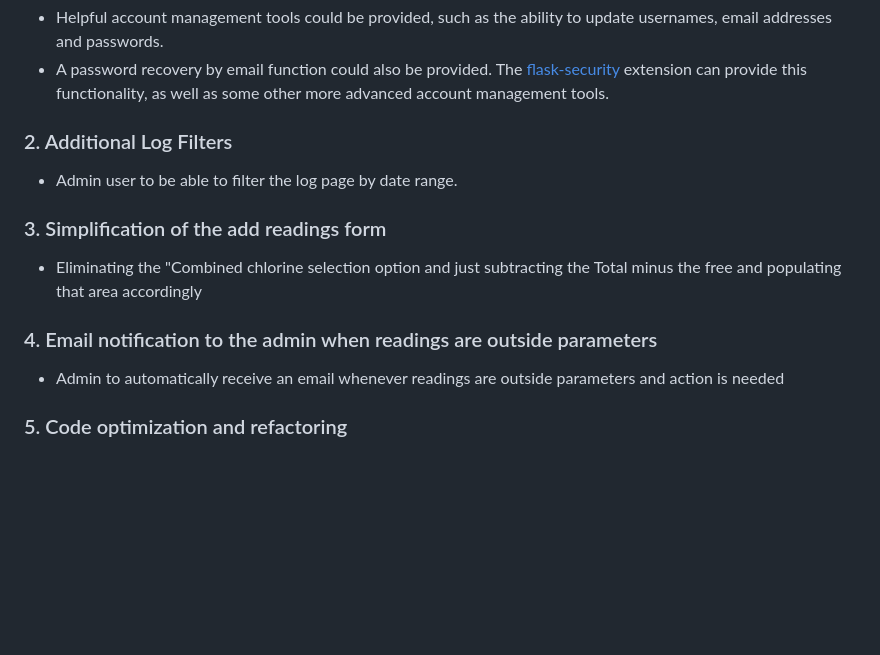
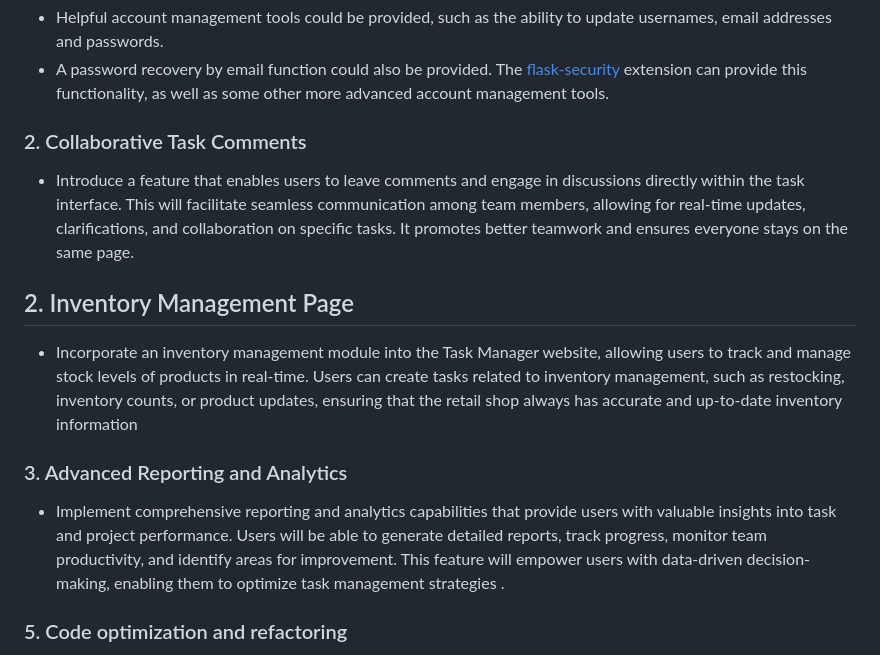
Before and after one commit to Mark-Assessment/D-Santana-retail-store-M3-2, a Markdown page: README.md, the part around the change printed below. Rendered like a GitHub page; blank space fills up the shorter version.

```diff
--- a/README.md
+++ b/README.md
@@ -203,18 +203,18 @@ The following features could be added in the future, given more development time
 * Helpful account management tools could be provided, such as the ability to update usernames, email addresses and passwords.
 * A password recovery by email function could also be provided. The [flask-security](https://pythonhosted.org/Flask-Security/features.html) extension can provide this functionality, as well as some other more advanced account management tools.
 
-### 2. Additional Log Filters
+### 2. Collaborative Task Comments
 
-* Admin user to be able to filter the log page by date range.
+* Introduce a feature that enables users to leave comments and engage in discussions directly within the task interface. This will facilitate seamless communication among team members, allowing for real-time updates, clarifications, and collaboration on specific tasks. It promotes better teamwork and ensures everyone stays on the same page.
 
+## 2. Inventory Management Page
 
-### 3. Simplification of the add readings form
+* Incorporate an inventory management module into the Task Manager website, allowing users to track and manage stock levels of products in real-time. Users can create tasks related to inventory management, such as restocking, inventory counts, or product updates, ensuring that the retail shop always has accurate and up-to-date inventory information
 
-* Eliminating the "Combined chlorine selection option and just subtracting the Total minus the free and populating that area accordingly
+### 3. Advanced Reporting and Analytics
 
-### 4. Email notification to the admin when readings are outside parameters
+* Implement comprehensive reporting and analytics capabilities that provide users with valuable insights into task and project performance. Users will be able to generate detailed reports, track progress, monitor team productivity, and identify areas for improvement. This feature will empower users with data-driven decision-making, enabling them to optimize task management strategies .
 
-* Admin to automatically receive an email whenever readings are outside parameters and action is needed
 
 ### 5. Code optimization and refactoring
 
```
Also changed, not shown: other parts of README.md (+7 -7 lines), static/images/faq-page-home.png (added).
